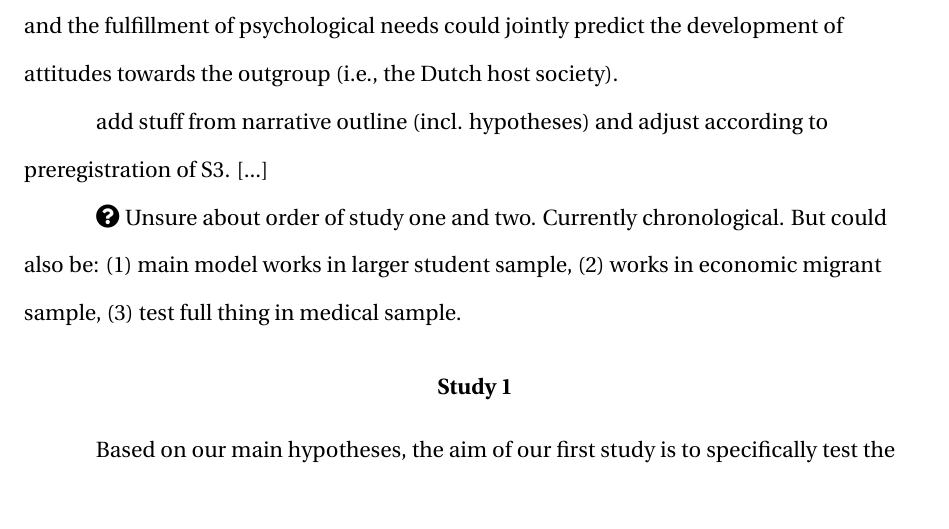
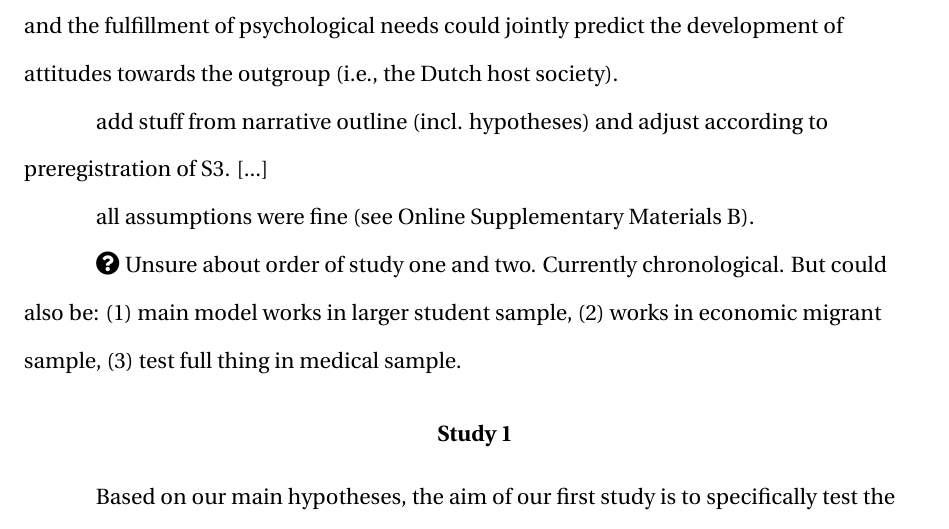
Before and after one commit to JannisCodes/intergroup-contact-needs, a LaTeX paper (manuscript.tex): part of page 3 of 7, cut so that both start at the same text, the shorter picture padded with empty space. Compiled offline with pdfLaTeX.

Commit message:
Updates from Overleaf

```diff
--- a/manuscript.tex
+++ b/manuscript.tex
@@ -214,6 +214,8 @@ add stuff from narrative outline. [...]
 
 add stuff from narrative outline (incl. hypotheses) and adjust according to preregistration of S3. [...]
 
+all assumptions were fine (see Online Supplementary Materials B).
+
 \input{Methods-and-Results}
 
 \section{Discussion}
```
